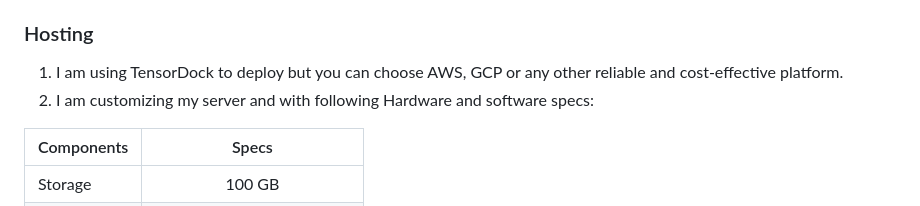
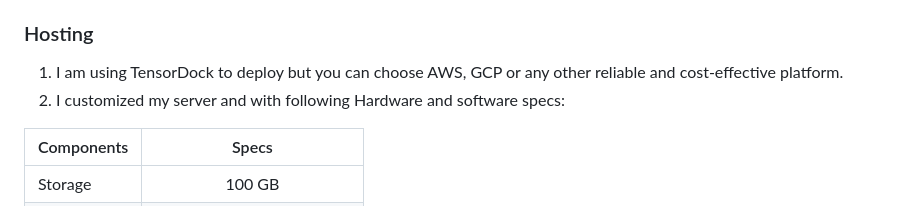
Before and after one commit to xeeshanajmal/Interior-Design-On-TensorDock, a Markdown page: README.md, the part around the change. Rendered like a GitHub page.

```diff
--- a/README.md
+++ b/README.md
@@ -19,7 +19,7 @@ This project enables users to generate interior design images based on room type
 ## General Information
 ### Hosting
 1. I am using TensorDock to deploy but you can choose AWS, GCP or any other reliable and cost-effective platform.
-2. I am customizing my server and with  following Hardware and software specs:
+2. I customized my server and with  following Hardware and software specs:
 
 
 
```
